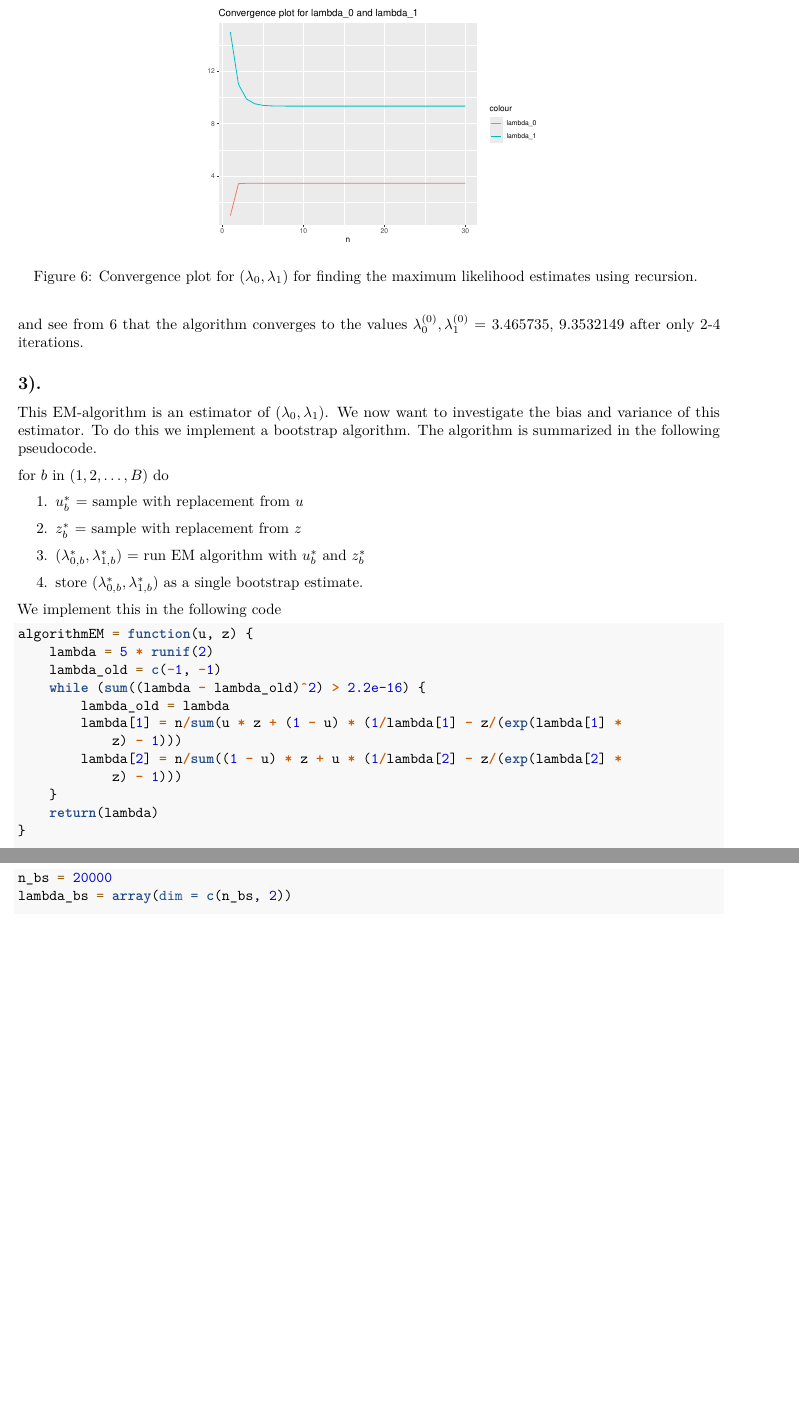
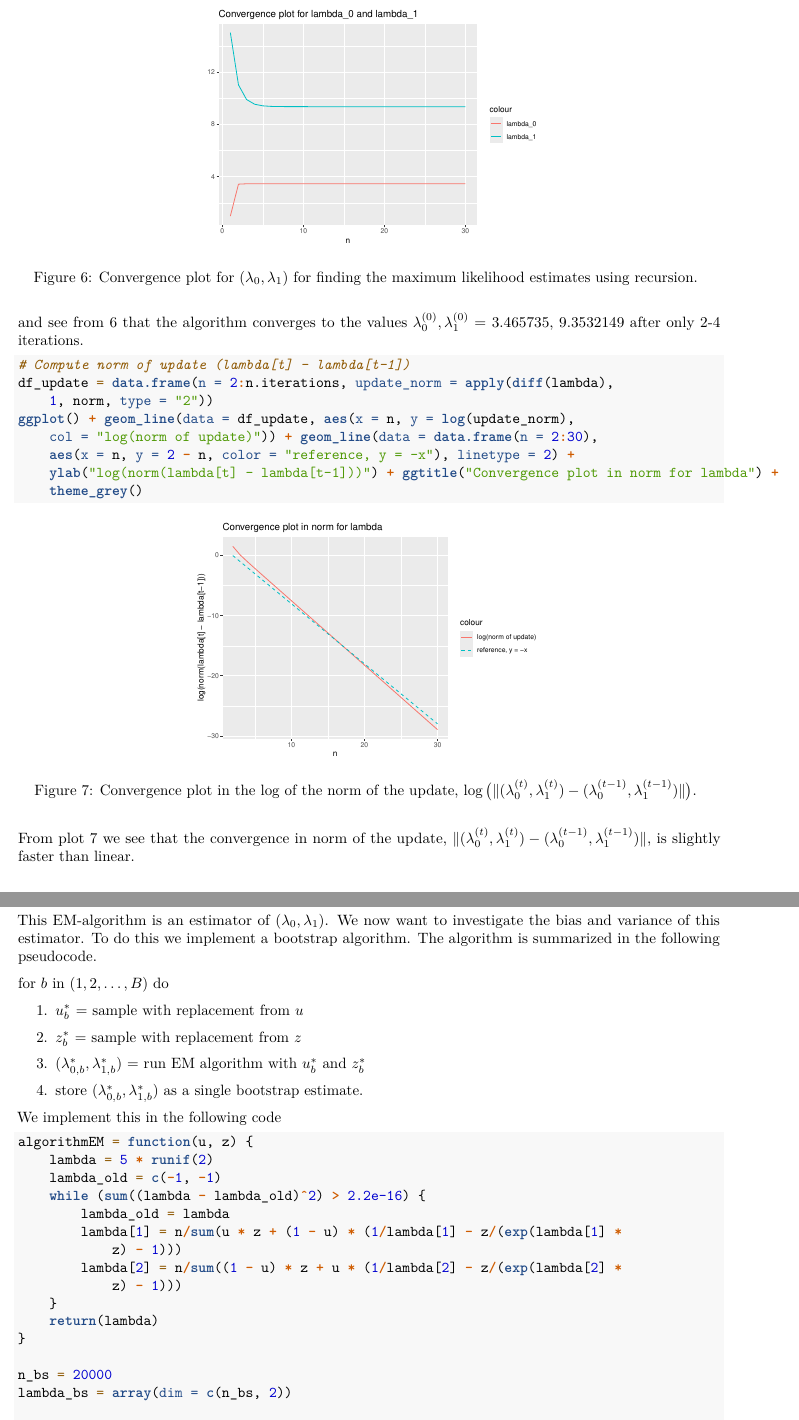
Before and after one commit to henrisli/TMA4300-Ex-3, an R Markdown document (TMA4300-Ex-3.Rmd): two parts of pages 12 and 13 of 17 before the commit and two parts of pages 12 and 13 of 18 after it, joined at a grey line, cut so that both start at the same text, the shorter picture padded with empty space. Rendered offline with R 4.5, knitr and Pandoc, then LaTeX, with nearby package versions.

Commit message:
Add convergence plot in norm of lambda for EM

````diff
--- a/TMA4300-Ex-3.Rmd
+++ b/TMA4300-Ex-3.Rmd
@@ -389,6 +389,14 @@ ggplot() + geom_line(data = df, aes(x = n, y = X1, col="lambda_0")) + geom_line(
 
 and see from \ref{fig:conv_lamb} that the algorithm converges to the values $\lambda_{0}^{(0)}, \lambda_{1}^{(0)}$ = `r lambda_orig` after only 2-4 iterations.
 
+
+```{r, eval=T, echo=T, out.width="50%", fig.align="center", fig.pos="H", fig.cap="Convergence plot in the log of the norm of the update, $\\log \\big (\\lVert (\\lambda_0^{(t)}, \\lambda_1^{(t)}) - (\\lambda_0^{(t-1)}, \\lambda_1^{(t-1)}) \\rVert \\big )$. \\label{fig:conv_lamb2}"}
+#Compute norm of update (lambda[t] - lambda[t-1])
+df_update = data.frame(n = 2:n.iterations, update_norm = apply(diff(lambda), 1, norm, type="2"))
+ggplot() + geom_line(data = df_update, aes(x = n, y = log(update_norm), col="log(norm of update)")) + geom_line(data = data.frame(n = 2:30), aes(x = n, y = 2-n, color="reference, y = -x"), linetype=2) + ylab("log(norm(lambda[t] - lambda[t-1]))") + ggtitle("Convergence plot in norm for lambda") + theme_grey()
+```
+From plot \ref{fig:conv_lamb2} we see that the convergence in norm of the update, $\lVert (\lambda_0^{(t)}, \lambda_1^{(t)}) - (\lambda_0^{(t-1)}, \lambda_1^{(t-1)}) \rVert$, is slightly faster than linear.
+
 ## 3).
 
 This EM-algorithm is an estimator of $(\lambda_0, \lambda_1)$. We now want to investigate the bias and variance of this estimator. To do this we implement a bootstrap algorithm. The algorithm is summarized in the following pseudocode.
````
